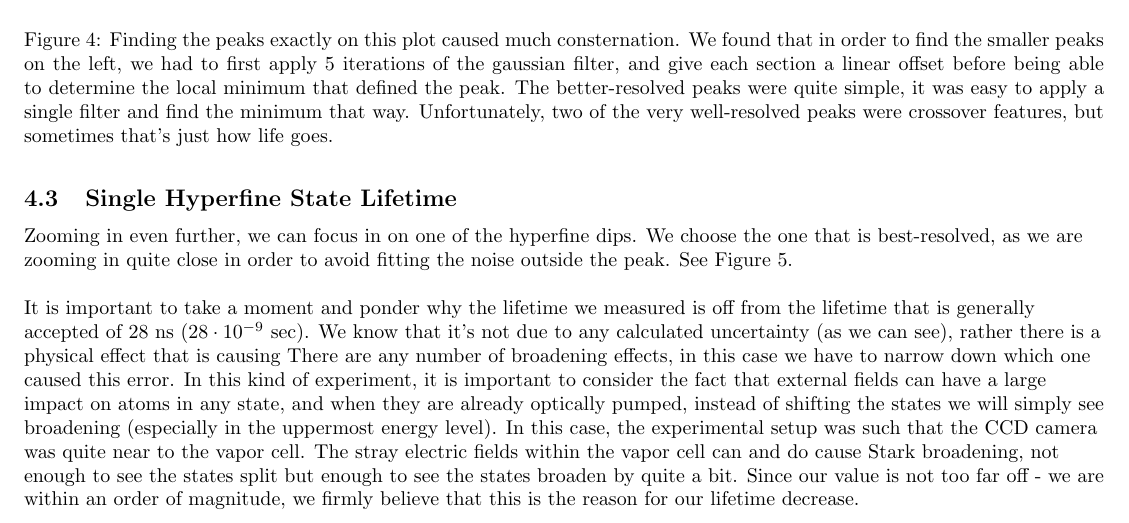
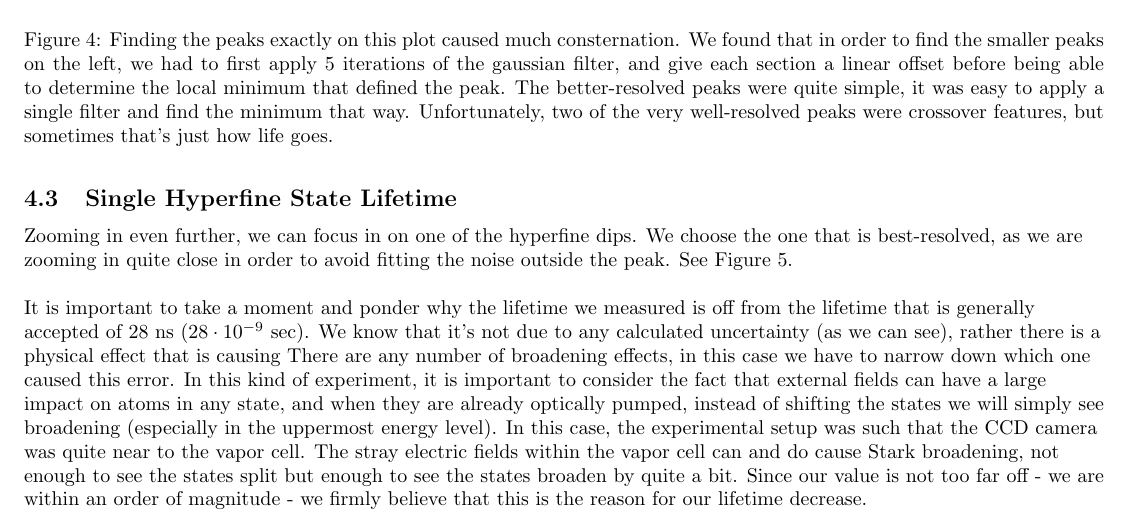
Before and after one commit to bzcheeseman/phys211, a LaTeX paper (Hyperfine_Rb/report/report.tex): part of page 8 of 10, cut so that both start at the same text. Compiled offline with pdfLaTeX.

Commit message:
one more edit

```diff
--- a/Hyperfine_Rb/report/report.tex
+++ b/Hyperfine_Rb/report/report.tex
@@ -234,7 +234,7 @@
     \label{lifetime}
   \end{figure}
 
-  It is important to take a moment and ponder why the lifetime we measured is off from the lifetime that is generally accepted of 28 ns ($28\cdot10^{-9}$ sec).  We know that it's not due to any calculated uncertainty (as we can see), rather there is a physical effect that is causing   There are any number of broadening effects, in this case we have to narrow down which one caused this error.  In this kind of experiment, it is important to consider the fact that external fields can have a large impact on atoms in any state, and when they are already optically pumped, instead of shifting the states we will simply see broadening (especially in the uppermost energy level).  In this case, the experimental setup was such that the CCD camera was quite near to the vapor cell.  The stray electric fields within the vapor cell can and do cause Stark broadening, not enough to see the states split but enough to see the states broaden by quite a bit.  Since our value is not too far off - we are within an order of magnitude, we firmly believe that this is the reason for our lifetime decrease.
+  It is important to take a moment and ponder why the lifetime we measured is off from the lifetime that is generally accepted of 28 ns ($28\cdot10^{-9}$ sec).  We know that it's not due to any calculated uncertainty (as we can see), rather there is a physical effect that is causing   There are any number of broadening effects, in this case we have to narrow down which one caused this error.  In this kind of experiment, it is important to consider the fact that external fields can have a large impact on atoms in any state, and when they are already optically pumped, instead of shifting the states we will simply see broadening (especially in the uppermost energy level).  In this case, the experimental setup was such that the CCD camera was quite near to the vapor cell.  The stray electric fields within the vapor cell can and do cause Stark broadening, not enough to see the states split but enough to see the states broaden by quite a bit.  Since our value is not too far off - we are within an order of magnitude - we firmly believe that this is the reason for our lifetime decrease.
 
 \section{Conclusion}
   In taking data we noticed that there were a few recurring sources of error that likely caused most of the broadening effects that we saw.  We hypothesize that the cause is Stark broadening due to stray fields coming from the CCD camera.  In aligning the laser, we had to find a good angle to ensure that the two laser points were well-aligned on the detector and their luminescences were well aligned in the vapor cell.  This necessecitated that we put the CCD quite close to the vapor cell, which is a strong source of broadening.  Another problem that likely caused broadening is that the vapor cell likely was not heated, which can cause accumulation of the rubidium atoms on the walls and lenses of the vapor cell, again causing broadening and other reflections.
```
Also changed, not shown: Hyperfine_Rb/report/report.pdf.
